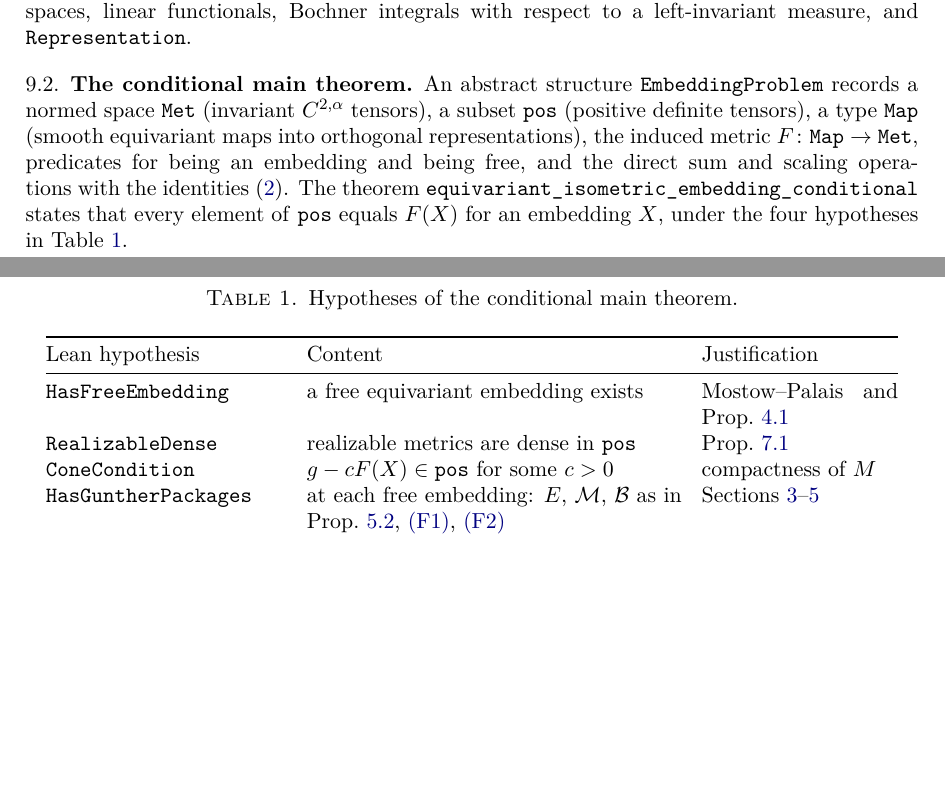
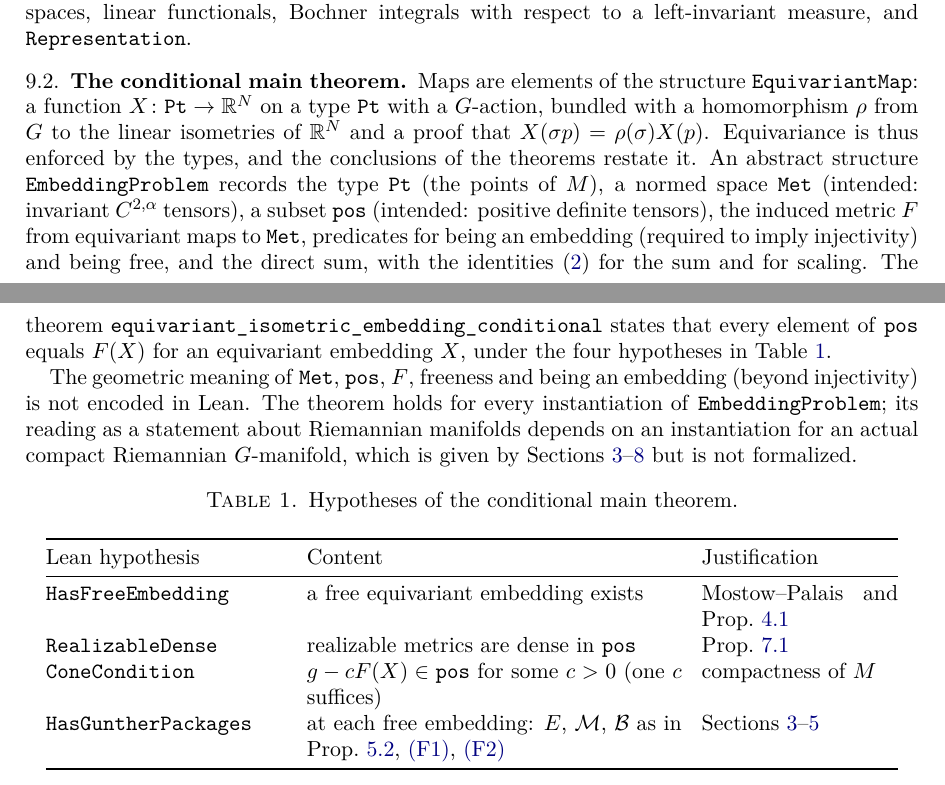
Before and after one commit to schlafly1/equivariant-embedding, a LaTeX paper (paper/equivariant-gunther.tex): two parts of pages 8 and 9 of 10, joined at a grey line, cut so that both start at the same text, the shorter picture padded with empty space. Compiled offline with pdfLaTeX.

Commit message:
Enforce equivariance via EquivariantMap; clarify cone condition and scope

```diff
--- a/paper/equivariant-gunther.tex
+++ b/paper/equivariant-gunther.tex
@@ -594,13 +594,24 @@ linear functionals, Bochner integrals with respect to a left-invariant measure,
 \texttt{Representation}.
 
 \subsection{The conditional main theorem}
-An abstract structure \lean{EmbeddingProblem} records a normed space \texttt{Met} (invariant
-$C^{2,\alpha}$ tensors), a subset \texttt{pos} (positive definite tensors), a type \texttt{Map}
-(smooth equivariant maps into orthogonal representations), the induced metric
-$F\colon\texttt{Map}\to\texttt{Met}$, predicates for being an embedding and being free, and the
-direct sum and scaling operations with the identities~\eqref{eq:F-additive}. The theorem
-\lean{equivariant_isometric_embedding_conditional} states that every element of \texttt{pos} equals
-$F(X)$ for an embedding $X$, under the four hypotheses in Table~\ref{tab:hypotheses}.
+Maps are elements of the structure \lean{EquivariantMap}: a function
+$X\colon\texttt{Pt}\to\mathbb{R}^N$ on a type \texttt{Pt} with a $G$-action, bundled with a
+homomorphism $\rho$ from $G$ to the linear isometries of $\mathbb{R}^N$ and a proof that
+$X(\sigma p)=\rho(\sigma)X(p)$. Equivariance is thus enforced by the types, and the conclusions of
+the theorems restate it. An abstract structure \lean{EmbeddingProblem} records the type
+\texttt{Pt} (the points of $M$), a normed space \texttt{Met} (intended: invariant
+$C^{2,\alpha}$ tensors), a subset \texttt{pos} (intended: positive definite tensors), the induced
+metric $F$ from equivariant maps to \texttt{Met}, predicates for being an embedding (required to
+imply injectivity) and being free, and the direct sum, with the identities~\eqref{eq:F-additive}
+for the sum and for scaling. The theorem \lean{equivariant_isometric_embedding_conditional} states
+that every element of \texttt{pos} equals $F(X)$ for an equivariant embedding $X$, under the four
+hypotheses in Table~\ref{tab:hypotheses}.
+
+The geometric meaning of \texttt{Met}, \texttt{pos}, $F$, freeness and being an embedding (beyond
+injectivity) is not encoded in Lean. The theorem holds for every instantiation of
+\lean{EmbeddingProblem}; its reading as a statement about Riemannian manifolds depends on an
+instantiation for an actual compact Riemannian $G$-manifold, which is given by
+Sections~\ref{sec:right-inverse}--\ref{sec:proof} but is not formalized.
 
 \begin{table}[ht]
 \caption{Hypotheses of the conditional main theorem.}\label{tab:hypotheses}
@@ -610,7 +621,7 @@ Lean hypothesis & Content & Justification\\
 \midrule
 \lean{HasFreeEmbedding} & a free equivariant embedding exists & Mostow--Palais and Prop.~\ref{prop:veronese}\\
 \lean{RealizableDense} & realizable metrics are dense in \texttt{pos} & Prop.~\ref{prop:approx}\\
-\lean{ConeCondition} & $g-cF(X)\in\texttt{pos}$ for some $c>0$ & compactness of $M$\\
+\lean{ConeCondition} & $g-cF(X)\in\texttt{pos}$ for some $c>0$ (one $c$ suffices) & compactness of $M$\\
 \lean{HasGuntherPackages} & at each free embedding: $E$, $\cM$, $\cB$ as in Prop.~\ref{prop:gunther-package}, \ref{F:regularity}, \ref{F:open} & Sections~\ref{sec:right-inverse}--\ref{sec:gunther}\\
 \bottomrule
 \end{tabular}
```
Also changed, not shown: formalization.yaml (+10 -4 lines), reviews.txt (added, +14 -0 lines), README.md, paper/equivariant-gunther.pdf, 6 other files.
